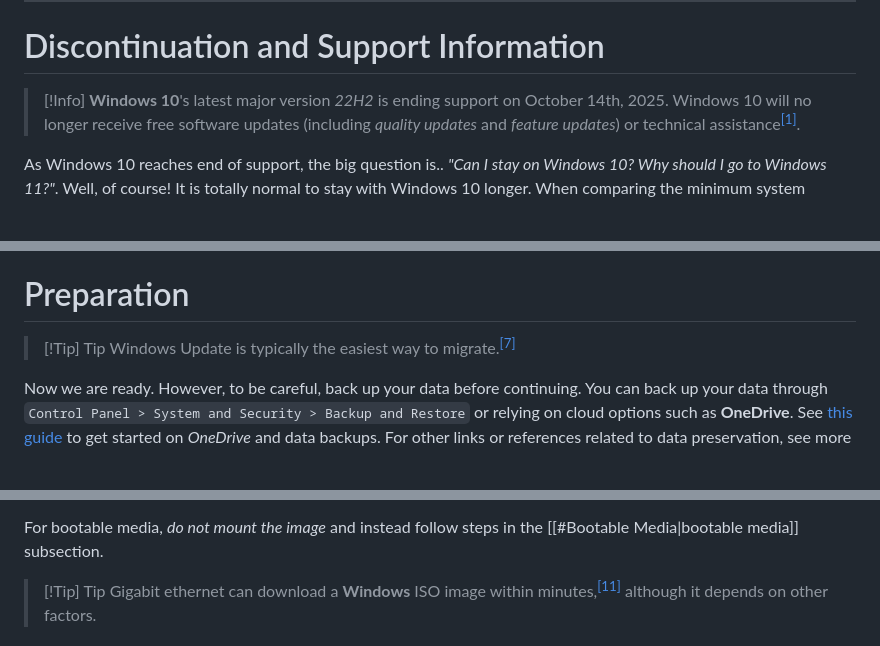
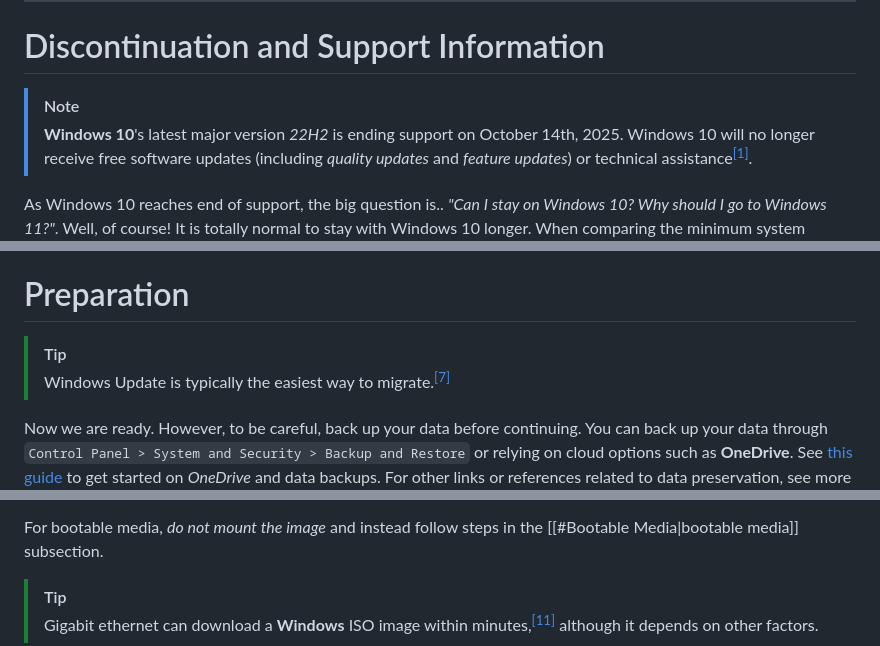
Before and after one commit to itsSysTime/win10-11Upgrade, a Markdown page: README.md, 3 parts joined by grey strips. Rendered like a GitHub page; blank space fills up the shorter version.

```diff
--- a/README.md
+++ b/README.md
@@ -15,7 +15,7 @@ If you are a user preparing for migration, this help file can be of assistance.
 * ****
 # Discontinuation and Support Information
 
-> [!Info]
+> [!Note]
 > **Windows 10**'s latest major version *22H2* is ending support on October 14th, 2025. Windows 10 will no longer receive free software updates (including *quality updates* and *feature updates*) or technical assistance<sup><a href="https://www.microsoft.com/windows/end-of-support">[1]</a></sup>.
 
 As Windows 10 reaches end of support, the big question is.. *"Can I stay on Windows 10? Why should I go to Windows 11?"*. Well, of course! It is totally normal to stay with Windows 10 longer. When comparing the minimum system requirements, **Windows 10** tends to be less resource-demanding<sup><a href="https://techcommunity.microsoft.com/discussions/windows11/windows-11-vs-windows-10-a-comprehensive-comparison-of-features-and-performance/3760255">[2]</a></sup>, potentially due to less resource-heavy features and security. However, switching to **Windows 11** introduces refined security options and new features that can open a new pathway for your computer (such as *Windows Hello* for identification). Perhaps some devices can still run on Windows 10? You are in luck! In fact, you can participate in the yearly, paid program known as **ESU**, formally known as the *Microsoft Extended Security Updates* program. Enterprises usually use the *Extended Security Updates* program for their corporate and enterprise devices, such as *kiosks, embedded devices, and specialized devices*.
@@ -50,7 +50,7 @@ To be sure you are eligible for installing **Windows 11**, you can use the **PC
 
 # Preparation
 
-> [!Tip] Tip
+> [!Tip]
 > Windows Update is typically the easiest way to migrate.<sup><a href="https://support.microsoft.com/windows/ways-to-install-windows-11-e0edbbfb-cfc5-4011-868b-2ce77ac7c70e">[7]</a></sup>
 
 Now we are ready. However, to be careful, back up your data before continuing. You can back up your data through `Control Panel > System and Security > Backup and Restore` or relying on cloud options such as **OneDrive**.  See [this guide](https://support.microsoft.com/office/back-up-your-folders-with-onedrive-d61a7930-a6fb-4b95-b28a-6552e77c3057) to get started on *OneDrive* and data backups. For other links or references related to data preservation, see more in the citations.<sup><a href="#^add-link1">[16]</a></sup><sup><a href="#^add-link2">[17]</a></sup><sup><a href="#^add-link3">[18]</a></sup><sup><a href="#^add-link4">[19]</a></sup>
@@ -90,7 +90,7 @@ To install **Windows 11** on a **Windows 10** device *using an ISO image*, you c
 
 For bootable media, *do not mount the image* and instead follow steps in the [[#Bootable Media|bootable media]] subsection.
 
-> [!Tip] Tip
+> [!Tip]
 > Gigabit ethernet can download a **Windows** ISO image within minutes,<sup><a href="https://www.techtarget.com/searchnetworking/definition/Gigabit-Ethernet">[11]</a></sup> although it depends on other factors.
 
 
```
Also changed, not shown: other parts of README.md (+11 -10 lines).
